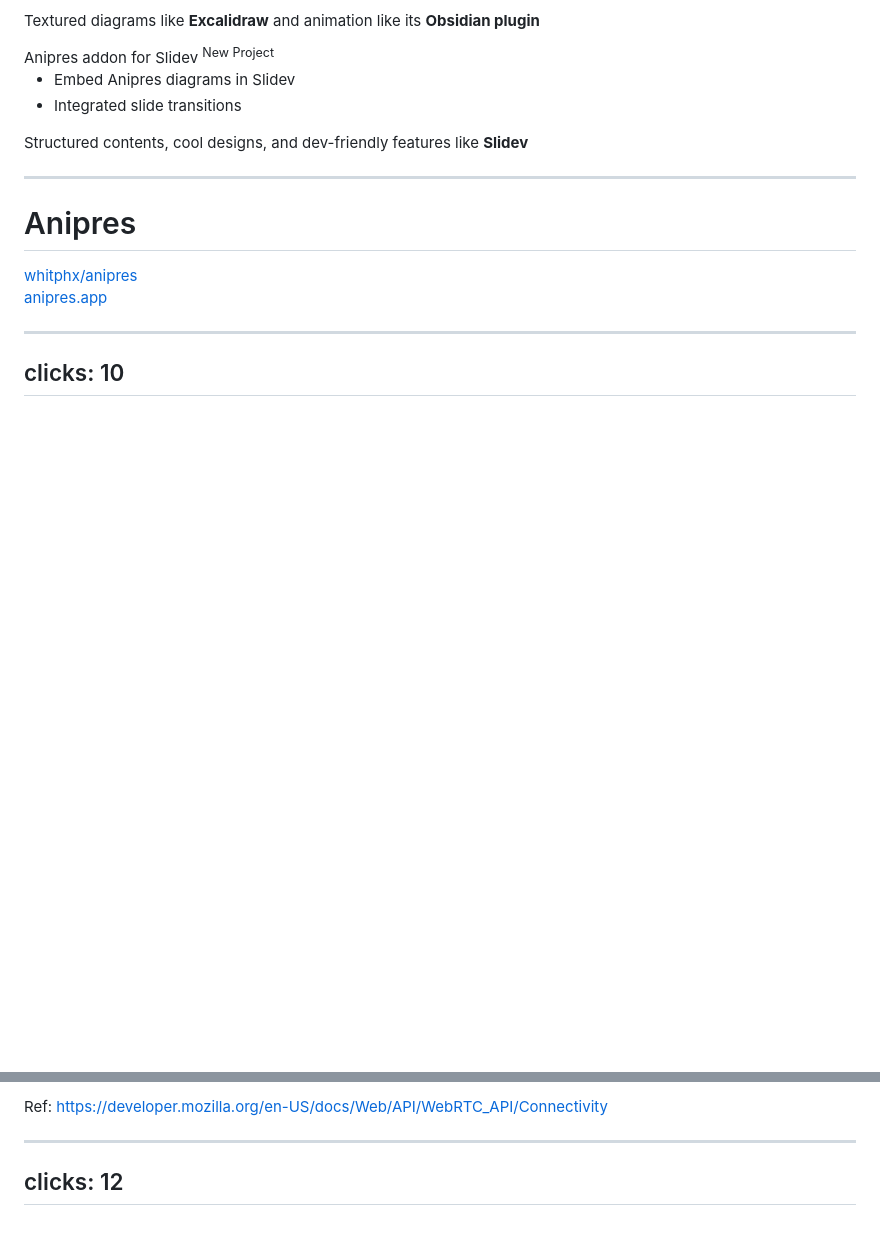
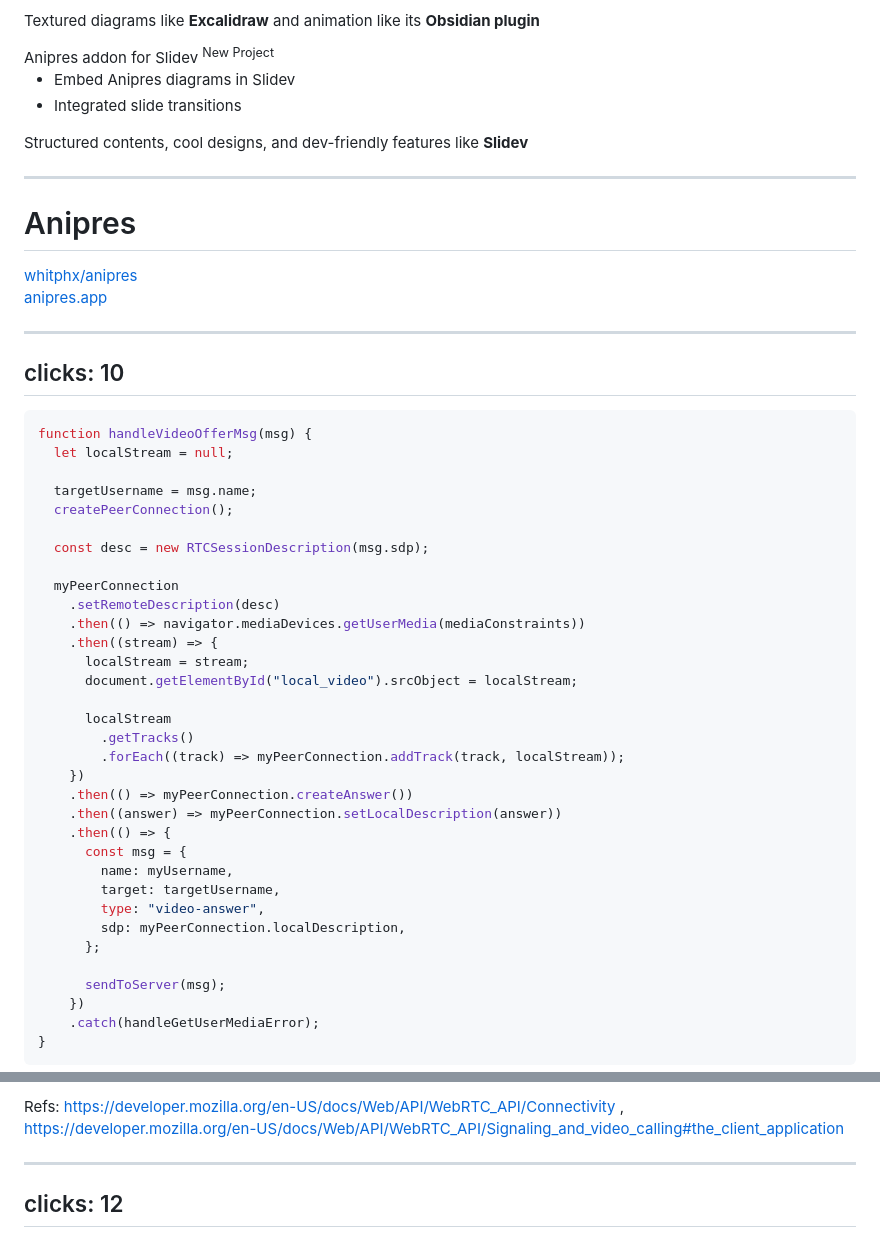
Before and after one commit to whitphx/slides, a Markdown page: decks/anipres-and-slidev/slides.md, 2 parts joined by grey strips. GitHub-like rendering; blank space fills up the shorter version.

Commit message:
Add code block

`````diff
--- a/decks/anipres-and-slidev/slides.md
+++ b/decks/anipres-and-slidev/slides.md
@@ -166,4 +166,48 @@ Textured diagrams like <strong id="item-excalidraw" v-mark.underline.teal>Excali
 clicks: 10
 ---
 
-<SlidevAnipres id="fig-webrtc" />
+
+<div :w="$clicks >= 10 ? '1/2' : 'full'" h-full>
+
+  <SlidevAnipres id="fig-webrtc" />
+
+</div>
+
+<div :w="$clicks >= 10 ? '1/2' : '0'" h-full absolute right-0 top-0 bottom-0>
+
+````javascript
+function handleVideoOfferMsg(msg) {
+  let localStream = null;
+
+  targetUsername = msg.name;
+  createPeerConnection();
+
+  const desc = new RTCSessionDescription(msg.sdp);
+
+  myPeerConnection
+    .setRemoteDescription(desc)
+    .then(() => navigator.mediaDevices.getUserMedia(mediaConstraints))
+    .then((stream) => {
+      localStream = stream;
+      document.getElementById("local_video").srcObject = localStream;
+
+      localStream
+        .getTracks()
+        .forEach((track) => myPeerConnection.addTrack(track, localStream));
+    })
+    .then(() => myPeerConnection.createAnswer())
+    .then((answer) => myPeerConnection.setLocalDescription(answer))
+    .then(() => {
+      const msg = {
+        name: myUsername,
+        target: targetUsername,
+        type: "video-answer",
+        sdp: myPeerConnection.localDescription,
+      };
+
+      sendToServer(msg);
+    })
+    .catch(handleGetUserMediaError);
+}
+````
+
@@ -170,8 +216,12 @@ clicks: 10
 
 <footer absolute bottom-0 left-0 right-0 p-2 text-xs>
   <div text-center>
-    Ref: <a href="https://developer.mozilla.org/en-US/docs/Web/API/WebRTC_API/Connectivity" target="_blank" border-0 font-mono opacity-80>
+    Refs:
+    <a href="https://developer.mozilla.org/en-US/docs/Web/API/WebRTC_API/Connectivity" target="_blank" border-0 font-mono opacity-80>
       https://developer.mozilla.org/en-US/docs/Web/API/WebRTC_API/Connectivity
+    </a>,
+    <a href="https://developer.mozilla.org/en-US/docs/Web/API/WebRTC_API/Signaling_and_video_calling#the_client_application" target="_blank" border-0 font-mono opacity-80>
+      https://developer.mozilla.org/en-US/docs/Web/API/WebRTC_API/Signaling_and_video_calling#the_client_application
     </a>
   </div>
 </footer>
`````
Also changed, not shown: other parts of decks/anipres-and-slidev/slides.md (+2 -0 lines).
